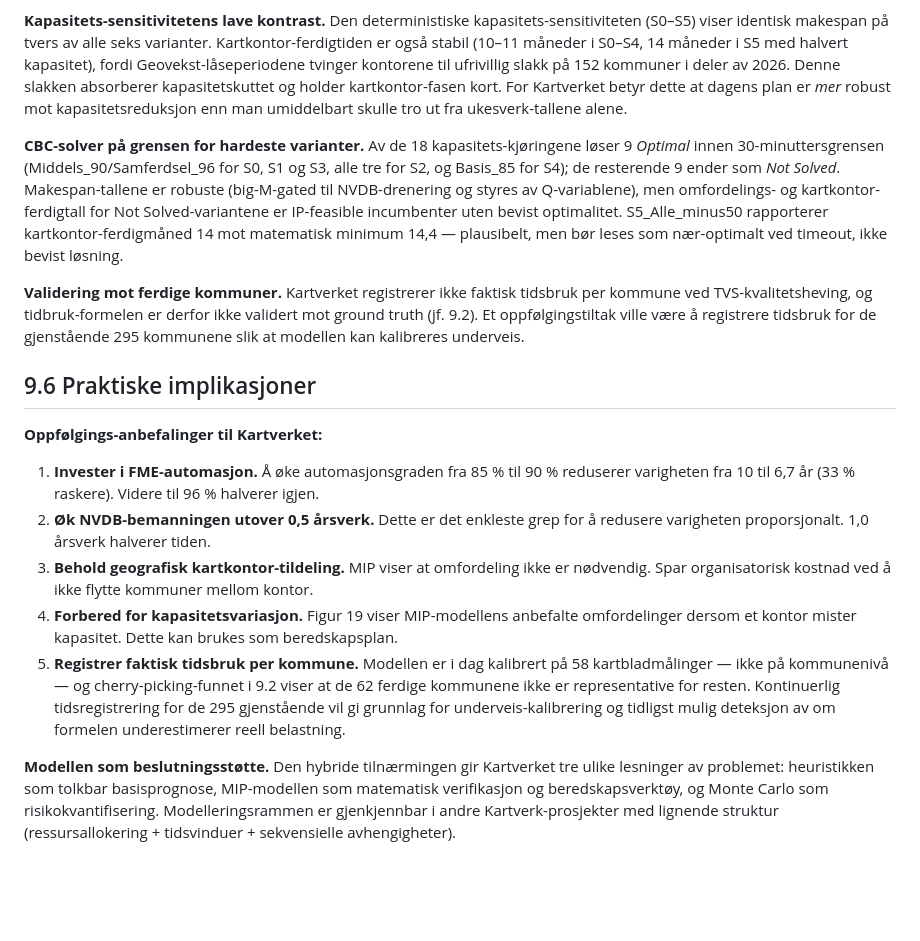
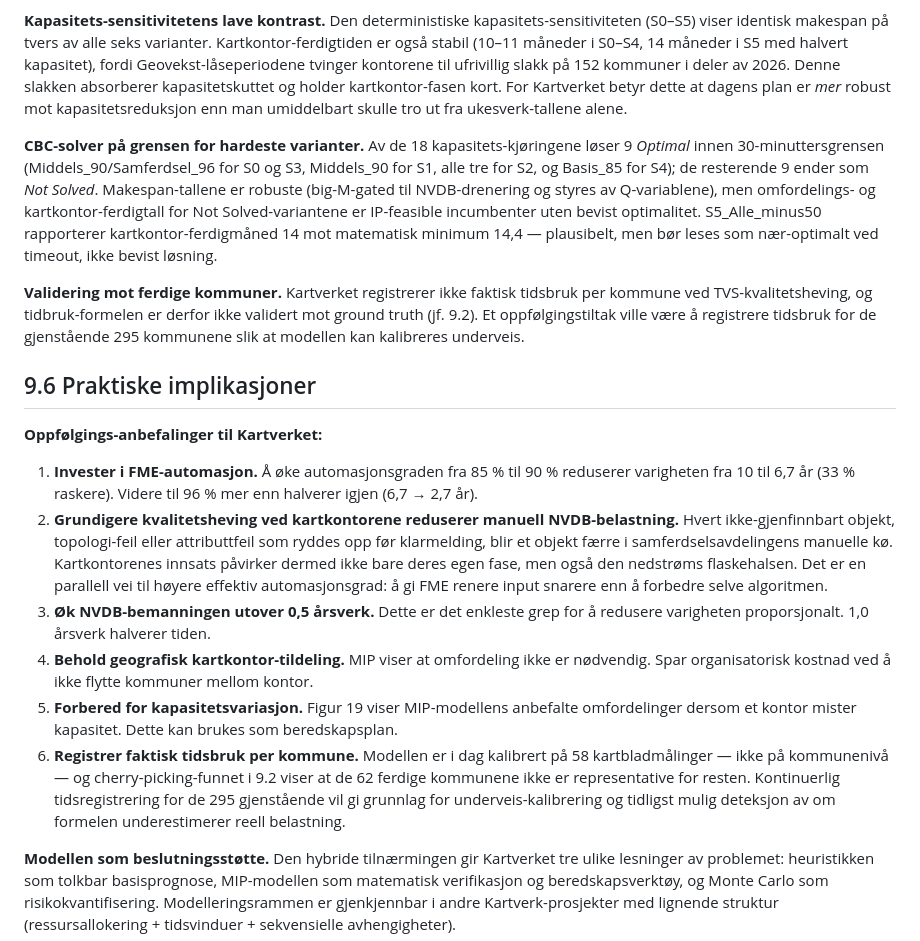
Before and after one commit to LOG650/G16-lotte-individuell, a Markdown page: 005 report/rapport.md, the part around the change. Rendered like a GitHub page; blank space fills up the shorter version.

Commit message:
9.5/9.6: rett opp Optimal-liste, halverings-presisjon og legg til kvalitetsheving-anbefaling
- 9.5: Optimal-liste rettet (S1 har kun Middels Optimal, ikke Samferdsel — telte til 10, ikke 9)
- 9.6 #1: "halverer igjen" -> "mer enn halverer (6,7 -> 2,7 år)" (60 % reduksjon, ikke 50 %)
- 9.6 nytt #2: grundigere kvalitetsheving ved kartkontorene som parallell vei til lavere NVDB-belastning

Co-Authored-By: Claude Opus 4.7 (1M context) <noreply@anthropic.com>

```diff
--- a/005 report/rapport.md
+++ b/005 report/rapport.md
@@ -760,7 +760,7 @@ Median (P50) er praktisk talt uendret på tvers av std-verdier — det betyr at
 
 **Kapasitets-sensitivitetens lave kontrast.** Den deterministiske kapasitets-sensitiviteten (S0–S5) viser identisk makespan på tvers av alle seks varianter. Kartkontor-ferdigtiden er også stabil (10–11 måneder i S0–S4, 14 måneder i S5 med halvert kapasitet), fordi Geovekst-låseperiodene tvinger kontorene til ufrivillig slakk på 152 kommuner i deler av 2026. Denne slakken absorberer kapasitetskuttet og holder kartkontor-fasen kort. For Kartverket betyr dette at dagens plan er *mer* robust mot kapasitetsreduksjon enn man umiddelbart skulle tro ut fra ukesverk-tallene alene.
 
-**CBC-solver på grensen for hardeste varianter.** Av de 18 kapasitets-kjøringene løser 9 *Optimal* innen 30-minuttersgrensen (Middels_90/Samferdsel_96 for S0, S1 og S3, alle tre for S2, og Basis_85 for S4); de resterende 9 ender som *Not Solved*. Makespan-tallene er robuste (big-M-gated til NVDB-drenering og styres av Q-variablene), men omfordelings- og kartkontor-ferdigtall for Not Solved-variantene er IP-feasible incumbenter uten bevist optimalitet. S5_Alle_minus50 rapporterer kartkontor-ferdigmåned 14 mot matematisk minimum 14,4 — plausibelt, men bør leses som nær-optimalt ved timeout, ikke bevist løsning.
+**CBC-solver på grensen for hardeste varianter.** Av de 18 kapasitets-kjøringene løser 9 *Optimal* innen 30-minuttersgrensen (Middels_90/Samferdsel_96 for S0 og S3, Middels_90 for S1, alle tre for S2, og Basis_85 for S4); de resterende 9 ender som *Not Solved*. Makespan-tallene er robuste (big-M-gated til NVDB-drenering og styres av Q-variablene), men omfordelings- og kartkontor-ferdigtall for Not Solved-variantene er IP-feasible incumbenter uten bevist optimalitet. S5_Alle_minus50 rapporterer kartkontor-ferdigmåned 14 mot matematisk minimum 14,4 — plausibelt, men bør leses som nær-optimalt ved timeout, ikke bevist løsning.
 
 **Validering mot ferdige kommuner.** Kartverket registrerer ikke faktisk tidsbruk per kommune ved TVS-kvalitetsheving, og tidbruk-formelen er derfor ikke validert mot ground truth (jf. 9.2). Et oppfølgingstiltak ville være å registrere tidsbruk for de gjenstående 295 kommunene slik at modellen kan kalibreres underveis.
 
@@ -768,11 +768,12 @@ Median (P50) er praktisk talt uendret på tvers av std-verdier — det betyr at
 
 **Oppfølgings-anbefalinger til Kartverket:**
 
-1. **Invester i FME-automasjon.** Å øke automasjonsgraden fra 85 % til 90 % reduserer varigheten fra 10 til 6,7 år (33 % raskere). Videre til 96 % halverer igjen.
-2. **Øk NVDB-bemanningen utover 0,5 årsverk.** Dette er det enkleste grep for å redusere varigheten proporsjonalt. 1,0 årsverk halverer tiden.
-3. **Behold geografisk kartkontor-tildeling.** MIP viser at omfordeling ikke er nødvendig. Spar organisatorisk kostnad ved å ikke flytte kommuner mellom kontor.
-4. **Forbered for kapasitetsvariasjon.** Figur 19 viser MIP-modellens anbefalte omfordelinger dersom et kontor mister kapasitet. Dette kan brukes som beredskapsplan.
-5. **Registrer faktisk tidsbruk per kommune.** Modellen er i dag kalibrert på 58 kartbladmålinger — ikke på kommunenivå — og cherry-picking-funnet i 9.2 viser at de 62 ferdige kommunene ikke er representative for resten. Kontinuerlig tidsregistrering for de 295 gjenstående vil gi grunnlag for underveis-kalibrering og tidligst mulig deteksjon av om formelen underestimerer reell belastning.
+1. **Invester i FME-automasjon.** Å øke automasjonsgraden fra 85 % til 90 % reduserer varigheten fra 10 til 6,7 år (33 % raskere). Videre til 96 % mer enn halverer igjen (6,7 → 2,7 år).
+2. **Grundigere kvalitetsheving ved kartkontorene reduserer manuell NVDB-belastning.** Hvert ikke-gjenfinnbart objekt, topologi-feil eller attributtfeil som ryddes opp før klarmelding, blir et objekt færre i samferdselsavdelingens manuelle kø. Kartkontorenes innsats påvirker dermed ikke bare deres egen fase, men også den nedstrøms flaskehalsen. Det er en parallell vei til høyere effektiv automasjonsgrad: å gi FME renere input snarere enn å forbedre selve algoritmen.
+3. **Øk NVDB-bemanningen utover 0,5 årsverk.** Dette er det enkleste grep for å redusere varigheten proporsjonalt. 1,0 årsverk halverer tiden.
+4. **Behold geografisk kartkontor-tildeling.** MIP viser at omfordeling ikke er nødvendig. Spar organisatorisk kostnad ved å ikke flytte kommuner mellom kontor.
+5. **Forbered for kapasitetsvariasjon.** Figur 19 viser MIP-modellens anbefalte omfordelinger dersom et kontor mister kapasitet. Dette kan brukes som beredskapsplan.
+6. **Registrer faktisk tidsbruk per kommune.** Modellen er i dag kalibrert på 58 kartbladmålinger — ikke på kommunenivå — og cherry-picking-funnet i 9.2 viser at de 62 ferdige kommunene ikke er representative for resten. Kontinuerlig tidsregistrering for de 295 gjenstående vil gi grunnlag for underveis-kalibrering og tidligst mulig deteksjon av om formelen underestimerer reell belastning.
 
 **Modellen som beslutningsstøtte.** Den hybride tilnærmingen gir Kartverket tre ulike lesninger av problemet: heuristikken som tolkbar basisprognose, MIP-modellen som matematisk verifikasjon og beredskapsverktøy, og Monte Carlo som risikokvantifisering. Modelleringsrammen er gjenkjennbar i andre Kartverk-prosjekter med lignende struktur (ressursallokering + tidsvinduer + sekvensielle avhengigheter).
 
```
